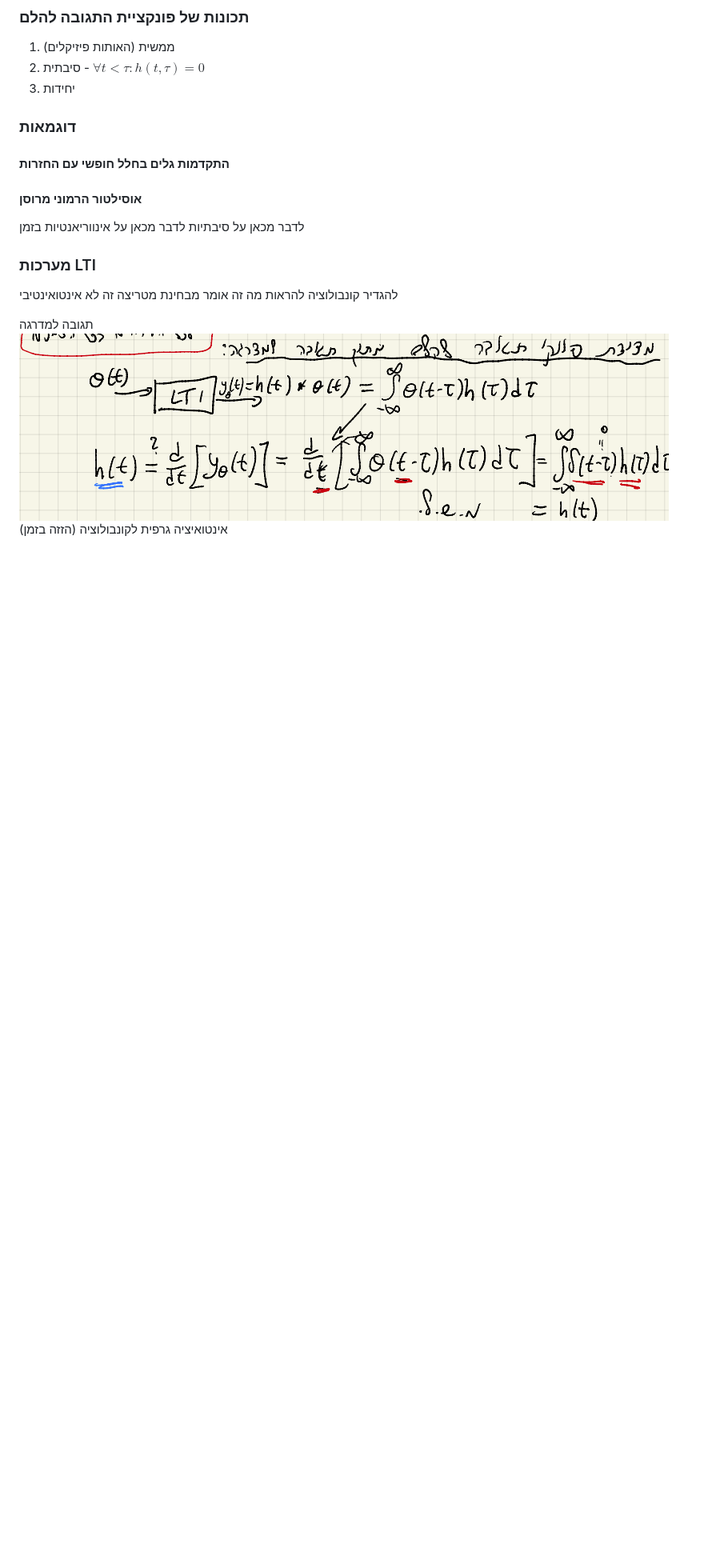
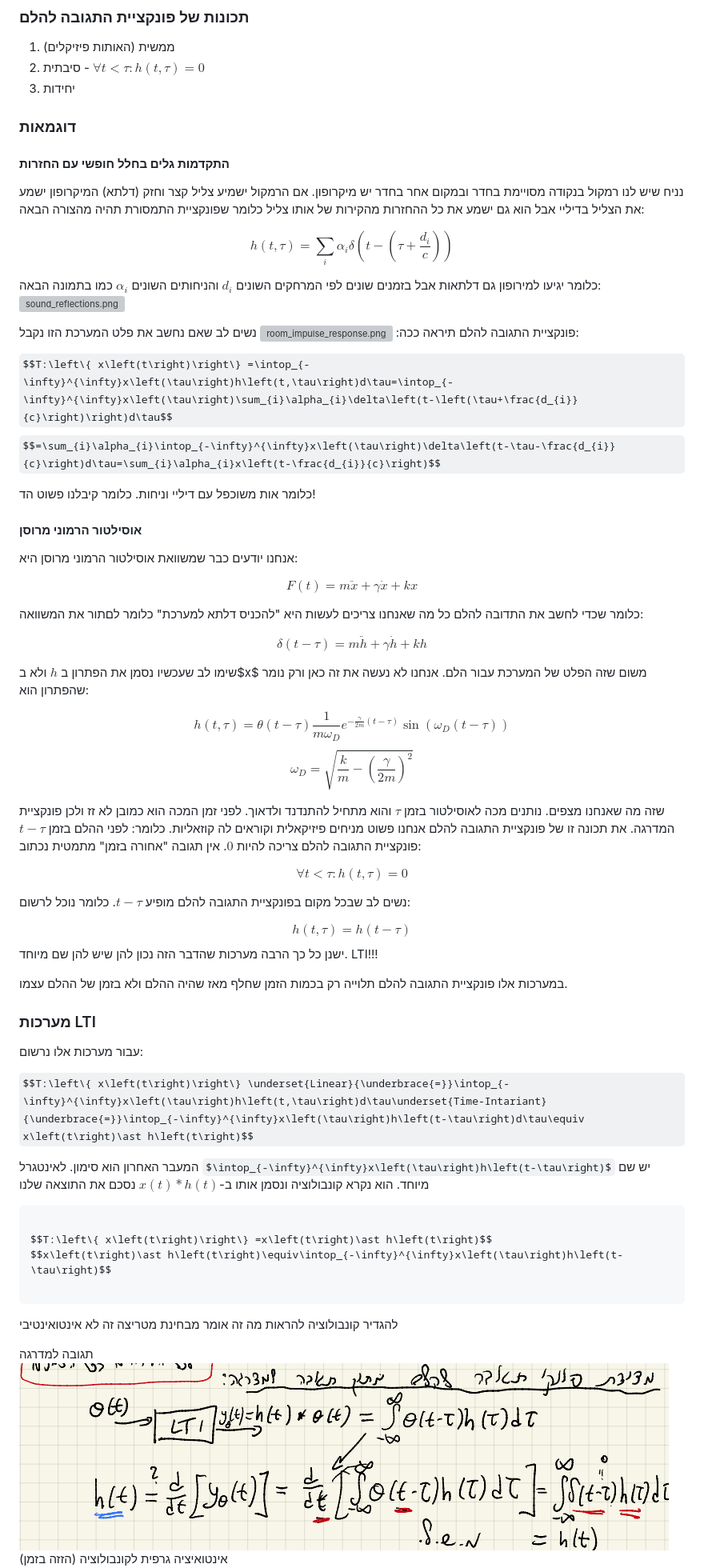
Before and after one commit to yoav-palti/linear-algebra-to-iphone, a Markdown page: LTI/impulse_response.md, the part around the change. Shown: that part at 80% size. Rendered like a GitHub page; some formulas as TeX source; blank space fills up the shorter version; grey boxes are pictures that could not be loaded.

Commit message:
add HO and echo examples + LTI intro

````diff
--- a/LTI/impulse_response.md
+++ b/LTI/impulse_response.md
@@ -93,13 +93,69 @@ $$\overrightarrow{y}_{t}=\left[T:\left\{ \overrightarrow{x}\right\} \right]_{t}=
 ### דוגמאות
 
 #### התקדמות גלים בחלל חופשי עם החזרות
+נניח שיש לנו רמקול בנקודה מסויימת בחדר ובמקום אחר בחדר יש מיקרופון.
+אם הרמקול ישמיע צליל קצר וחזק (דלתא) המיקרופון ישמע את הצליל בדיליי אבל הוא גם ישמע את כל ההחזרות מהקירות של אותו צליל
+כלומר שפונקציית התמסורת תהיה מהצורה הבאה:
 
+$$
+h\left(t,\tau\right)=\sum_{i}\alpha_{i}\delta\left(t-\left(\tau+\frac{d_{i}}{c}\right)\right)
+$$
+
+כלומר יגיעו למירופון גם דלתאות אבל בזמנים שונים לפי המרחקים השונים $d_i$ והניחותים השונים $\alpha_i$ כמו בתמונה הבאה:
+![sound_reflections.png](sound_reflections.png)
+
+פונקציית התגובה להלם תיראה ככה:
+![room_impulse_response.png](room_impulse_response.png)
+נשים לב שאם נחשב את פלט המערכת הזו נקבל:
+
+$$T:\left\{ x\left(t\right)\right\} =\intop_{-\infty}^{\infty}x\left(\tau\right)h\left(t,\tau\right)d\tau=\intop_{-\infty}^{\infty}x\left(\tau\right)\sum_{i}\alpha_{i}\delta\left(t-\left(\tau+\frac{d_{i}}{c}\right)\right)d\tau$$
+$$=\sum_{i}\alpha_{i}\intop_{-\infty}^{\infty}x\left(\tau\right)\delta\left(t-\tau-\frac{d_{i}}{c}\right)d\tau=\sum_{i}\alpha_{i}x\left(t-\frac{d_{i}}{c}\right)$$
+
+כלומר אות משוכפל עם דיליי וניחות. כלומר קיבלנו פשוט הד!
 
 #### אוסילטור הרמוני מרוסן
-לדבר מכאן על סיבתיות
-לדבר מכאן על אינווריאנטיות בזמן
+אנחנו יודעים כבר שמשוואת אוסילטור הרמוני מרוסן היא:
+
+$$F\left(t\right)=m\ddot{x}+\gamma\dot{x}+kx$$
+
+כלומר שכדי לחשב את התדובה להלם כל מה שאנחנו צריכים לעשות היא "להכניס דלתא למערכת" כלומר לםתור את המשוואה:
+
+$$\delta\left(t-\tau\right)=m\ddot{h}+\gamma\dot{h}+kh$$
+
+שימו לב שעכשיו נסמן את הפתרון ב $h$ ולא ב$x$ משום שזה הפלט של המערכת עבור הלם.
+אנחנו לא נעשה את זה כאן ורק נומר שהפתרון הוא:
+
+$$h\left(t,\tau\right)=\theta\left(t-\tau\right)\frac{1}{m\omega_{D}}e^{-\frac{\gamma}{2m}\left(t-\tau\right)}\sin\left(\omega_{D}\left(t-\tau\right)\right)$$
+$$\omega_{D}=\sqrt{\frac{k}{m}-\left(\frac{\gamma}{2m}\right)^{2}}$$
+
+שזה מה שאנחנו מצפים. נותנים מכה לאוסילטור בזמן $\tau$ והוא מתחיל להתנדנד ולדאוך. לפני זמן המכה הוא כמובן לא זז ולכן פונקציית המדרגה. את תכונה זו של פונקציית התגובה להלם אנחנו פשוט מניחים פיזיקאלית וקוראים לה קוזאליות. כלומר:
+לפני ההלם בזמן $t-\tau$ פונקציית התגובה להלם צריכה להיות $0$. אין תגובה "אחורה בזמן"
+מתמטית נכתוב:
+
+$$\forall t<\tau:h\left(t,\tau\right)=0$$
+
+נשים לב שבכל מקום בפונקציית התגובה להלם מופיע $t-\tau$. כלומר נוכל לרשום:
+
+$$ h\left(t,\tau\right)=h\left(t-\tau\right)$$
+ישנן כל כך הרבה מערכות שהדבר הזה נכון להן שיש להן שם מיוחד. LTI!!!
+
+במערכות אלו פונקציית התגובה להלם תלוייה רק בכמות הזמן שחלף מאז שהיה ההלם ולא בזמן של ההלם עצמו.
 
 ### מערכות LTI
+עבור מערכות אלו נרשום:
+
+$$T:\left\{ x\left(t\right)\right\} \underset{Linear}{\underbrace{=}}\intop_{-\infty}^{\infty}x\left(\tau\right)h\left(t,\tau\right)d\tau\underset{Time-Intariant}{\underbrace{=}}\intop_{-\infty}^{\infty}x\left(\tau\right)h\left(t-\tau\right)d\tau\equiv x\left(t\right)\ast h\left(t\right)$$
+
+המעבר האחרון הוא סימון. לאינטגרל $\intop_{-\infty}^{\infty}x\left(\tau\right)h\left(t-\tau\right)$ יש שם מיוחד. הוא נקרא קונבולוציה ונסמן אותו ב-$x\left(t\right)\ast h\left(t\right)$
+נסכם את התוצאה שלנו
+
+```{admonition} מערכות LTI
+
+$$T:\left\{ x\left(t\right)\right\} =x\left(t\right)\ast h\left(t\right)$$
+$$x\left(t\right)\ast h\left(t\right)\equiv\intop_{-\infty}^{\infty}x\left(\tau\right)h\left(t-\tau\right)$$
+
+```
+
 להגדיר קונבולוציה
 להראות מה זה אומר מבחינת מטריצה זה לא אינטואינטיבי
 
````
